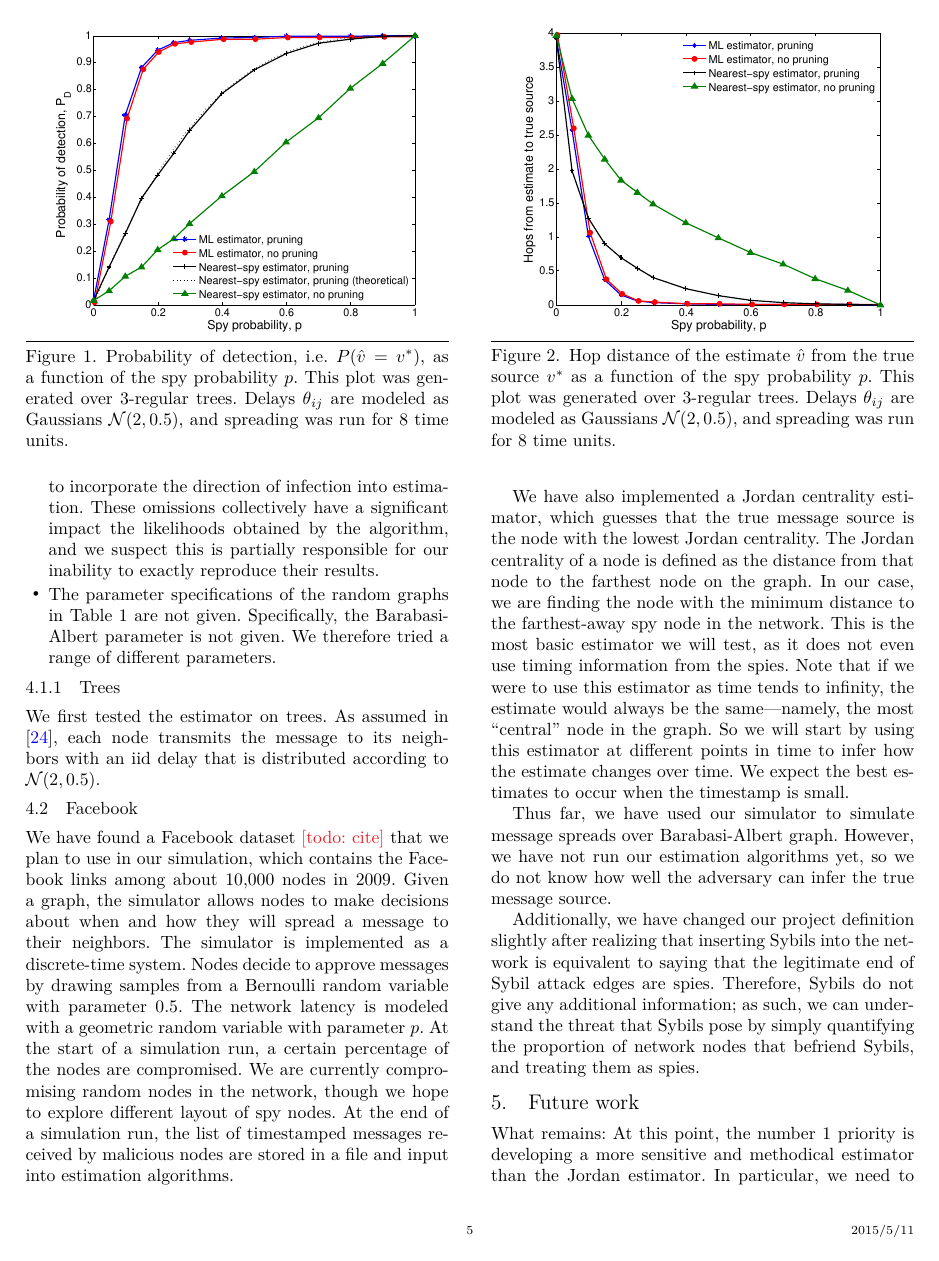
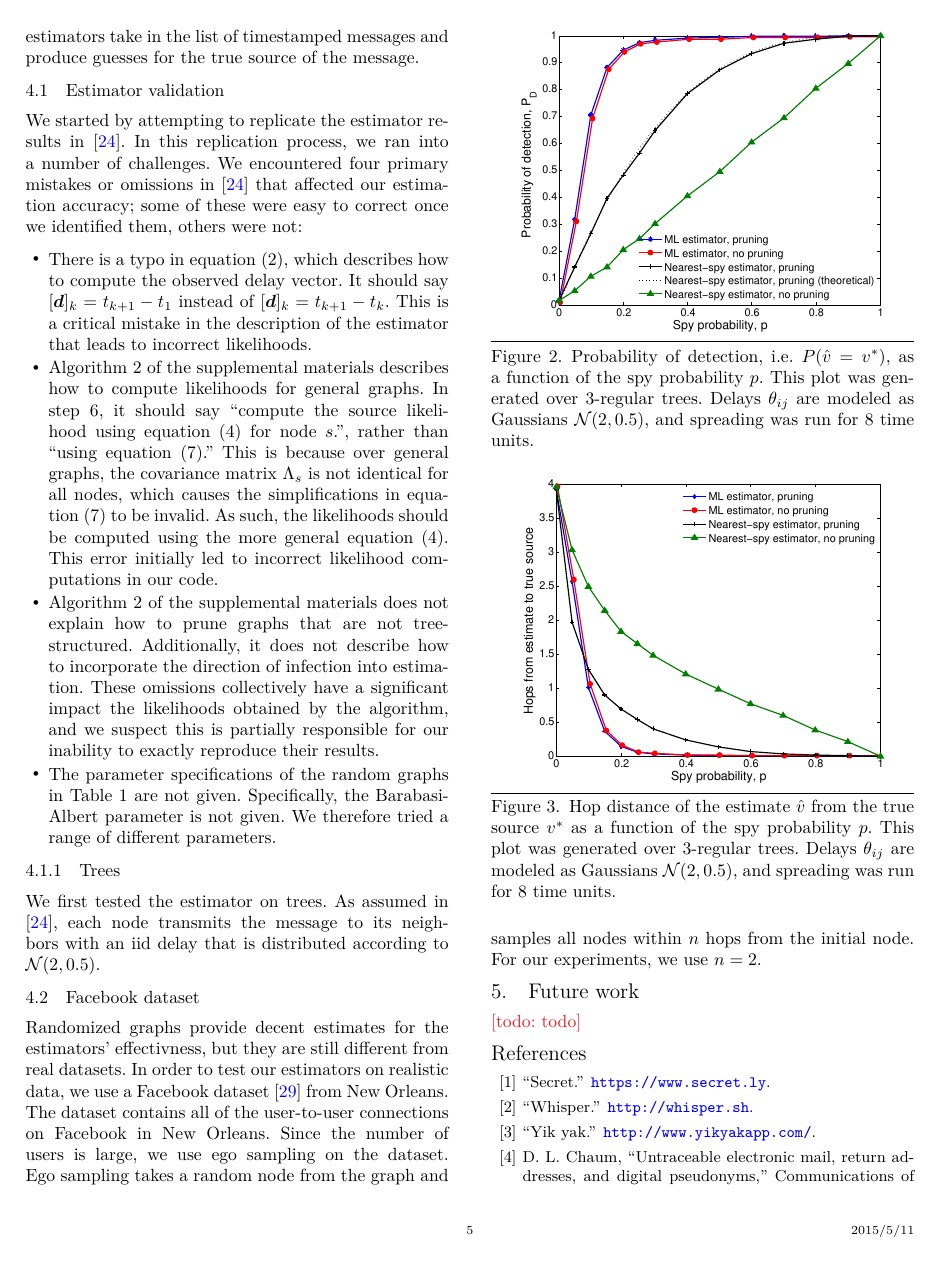
Before and after one commit to gfanti/anonymous-social-networks, a LaTeX paper (final_report/main.tex, which reads final_report/eval.tex, final_report/future.tex): page 5 of 6. Compiled offline with XeLaTeX; a missing font is replaced by an installed copy or a similar font.

Commit message:
More changes

```diff
--- a/final_report/eval.tex
+++ b/final_report/eval.tex
@@ -7,3 +8,4 @@ The simulator produces the messages intercepted from malicious nodes.
+At the start of a simulation run, a certain percentage of the nodes are compromised. The percentage number can be tweaked to adjust the number of malicious nodes in the network. The simulator then runs for some number of time steps and produces a list of messages intercepted from malicious nodes. After the simulation, the estimators take in the list of timestamped messages and produce guesses for the true source of the message.
 
 \subsection{Estimator validation}
 We started by attempting to replicate the estimator results in \cite{pinto}.
@@ -33,15 +35,6 @@ We first tested the estimator on trees. As assumed in \cite{pinto}, each node tr
 %\vspace*{-0.4in}
 \end{figure}
 
-\subsection{Facebook}
+\subsection{Facebook dataset}
 
-We have found a Facebook dataset \todo{cite} that we plan to use in our simulation, which contains the Facebook links among about 10,000 nodes in 2009. Given a graph, the simulator allows nodes to make decisions about when and how they will spread a message to their neighbors.
-The simulator is implemented as a discrete-time system. Nodes decide to approve messages by drawing samples from a Bernoulli random variable with parameter $0.5$. The network latency is modeled with a geometric random variable with parameter $p$.
-At the start of a simulation run, a certain percentage of the nodes are compromised. We are currently compromising \emph{random} nodes in the network, though we hope to explore different layout of spy nodes.
-At the end of a simulation run, the list of timestamped messages received by malicious nodes are stored in a file and input into estimation algorithms.
-
-We have also implemented a Jordan centrality estimator, which guesses that the true message source is the node with the lowest Jordan centrality. The Jordan centrality of a node is defined as the distance from that node to the farthest node on the graph. In our case, we are finding the node with the minimum distance to the farthest-away spy node in the network. This is the most basic estimator we will test, as it does not even use timing information from the spies. Note that if we were to use this estimator as time tends to infinity, the estimate would always be the same---namely, the most ``central" node in the graph. So we will start by using this estimator at different points in time to infer how the estimate changes over time. We expect the best estimates to occur when the timestamp is small.
-
-Thus far, we have used our simulator to simulate message spreads over Barabasi-Albert graph. However, we have not run our estimation algorithms yet, so we do not know how well the adversary can infer the true message source.
-
-Additionally, we have changed our project definition slightly after realizing that inserting Sybils into the network is equivalent to saying that the legitimate end of Sybil attack edges are spies. Therefore, Sybils do not give any additional information; as such, we can understand the threat that Sybils pose by simply quantifying the proportion of network nodes that befriend Sybils, and treating them as spies.
+Randomized graphs provide decent estimates for the estimators' effectivness, but they are still different from real datasets. In order to test our estimators on realistic data, we use a Facebook dataset~\cite{viswanath-2009-activity} from New Orleans. The dataset contains all of the user-to-user connections on Facebook in New Orleans. Since the number of users is large, we use \emph{ego sampling} on the dataset. Ego sampling takes a random node from the graph and samples all nodes within $n$ hops from the initial node. For our experiments, we use $n = 2$.
--- a/final_report/future.tex
+++ b/final_report/future.tex
@@ -1,4 +1,3 @@
 \section{Future work}
-\textbf{What remains:} At this point, the number 1 priority is developing a more sensitive and methodical estimator than the Jordan estimator. In particular, we need to develop a method for incorporating timing information in our source estimates.
 
-Once that is complete, we will run different simulations in order to explore the parameter space adequately. We will also consider more complex estimators, but these are likely to be heuristics, since optimal estimators in this space are difficult to compute. It seems like the path forward will be fairly methodical.
+\todo{todo}
```
Also changed, not shown: final_report/intro.tex (+2 -2 lines), final_report/methodology.tex (+16 -1 lines), final_report/eval.tex (5 more changed lines), final_report/future.tex (4 more changed lines).
